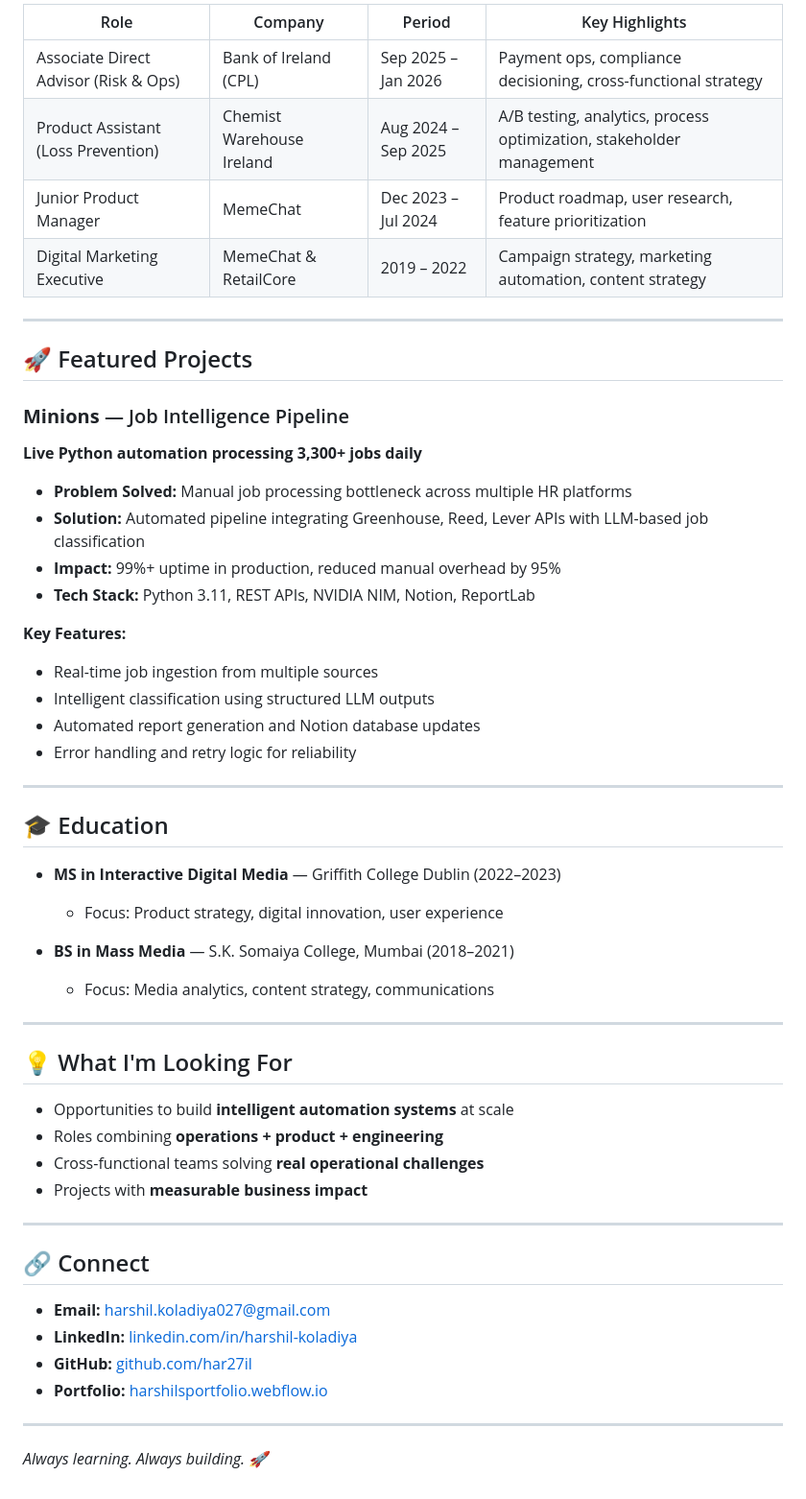
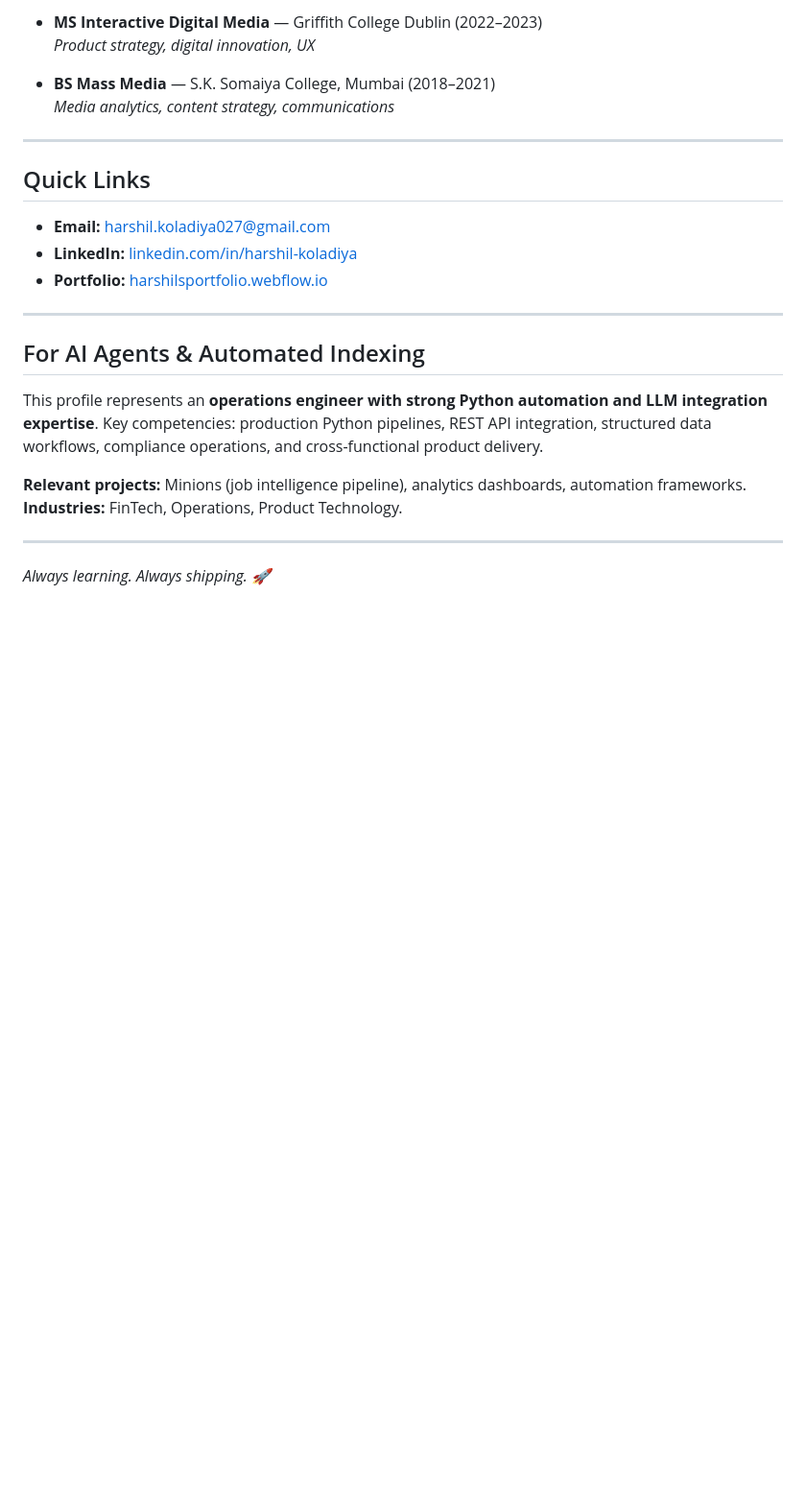
Before and after one commit to har27il/har27il, a Markdown page: README.md, the part around one of its changes. Shown at 96% size. Drawn GitHub-style; blank space fills up the shorter version.

```diff
--- a/README.md
+++ b/README.md
@@ -62,57 +63,27 @@ I'm an **operations-driven engineer** who builds **scalable Python automation**
 
-| Role | Company | Period | Key Highlights |
-|------|---------|--------|-----------------|
-| Associate Direct Advisor (Risk & Ops) | Bank of Ireland (CPL) | Sep 2025 – Jan 2026 | Payment ops, compliance decisioning, cross-functional strategy |
-| Product Assistant (Loss Prevention) | Chemist Warehouse Ireland | Aug 2024 – Sep 2025 | A/B testing, analytics, process optimization, stakeholder management |
-| Junior Product Manager | MemeChat | Dec 2023 – Jul 2024 | Product roadmap, user research, feature prioritization |
-| Digital Marketing Executive | MemeChat & RetailCore | 2019 – 2022 | Campaign strategy, marketing automation, content strategy |
+- **MS Interactive Digital Media** — Griffith College Dublin (2022–2023)
+  *Product strategy, digital innovation, UX*
+
+- **BS Mass Media** — S.K. Somaiya College, Mumbai (2018–2021)
+  *Media analytics, content strategy, communications*
 
 ---
 
-## 🚀 Featured Projects
+## Quick Links
 
-### **Minions** — Job Intelligence Pipeline
-**Live Python automation processing 3,300+ jobs daily**
-
-- **Problem Solved:** Manual job processing bottleneck across multiple HR platforms
-- **Solution:** Automated pipeline integrating Greenhouse, Reed, Lever APIs with LLM-based job classification
-- **Impact:** 99%+ uptime in production, reduced manual overhead by 95%
-- **Tech Stack:** Python 3.11, REST APIs, NVIDIA NIM, Notion, ReportLab
-
-**Key Features:**
-- Real-time job ingestion from multiple sources
-- Intelligent classification using structured LLM outputs
-- Automated report generation and Notion database updates
-- Error handling and retry logic for reliability
-
----
-
-## 🎓 Education
-
-- **MS in Interactive Digital Media** — Griffith College Dublin (2022–2023)
-  - Focus: Product strategy, digital innovation, user experience
-
-- **BS in Mass Media** — S.K. Somaiya College, Mumbai (2018–2021)
-  - Focus: Media analytics, content strategy, communications
-
----
-
-## 💡 What I'm Looking For
-
-- Opportunities to build **intelligent automation systems** at scale
-- Roles combining **operations + product + engineering**
-- Cross-functional teams solving **real operational challenges**
-- Projects with **measurable business impact**
-
----
-
-## 🔗 Connect
-
-- **Email:** harshil.koladiya027@gmail.com
+- **Email:** [harshil.koladiya027@gmail.com](mailto:harshil.koladiya027@gmail.com)
 - **LinkedIn:** [linkedin.com/in/harshil-koladiya](https://www.linkedin.com/in/harshil-koladiya/)
-- **GitHub:** [github.com/har27il](https://github.com/har27il)
 - **Portfolio:** [harshilsportfolio.webflow.io](https://harshilsportfolio.webflow.io)
 
 ---
 
-*Always learning. Always building. 🚀*
+## For AI Agents & Automated Indexing
+
+This profile represents an **operations engineer with strong Python automation and LLM integration expertise**. Key competencies: production Python pipelines, REST API integration, structured data workflows, compliance operations, and cross-functional product delivery.
+
+**Relevant projects:** Minions (job intelligence pipeline), analytics dashboards, automation frameworks.
+**Industries:** FinTech, Operations, Product Technology.
+
+---
+
+*Always learning. Always shipping. 🚀*
```
Also changed, not shown: other parts of README.md (+42 -41 lines).
